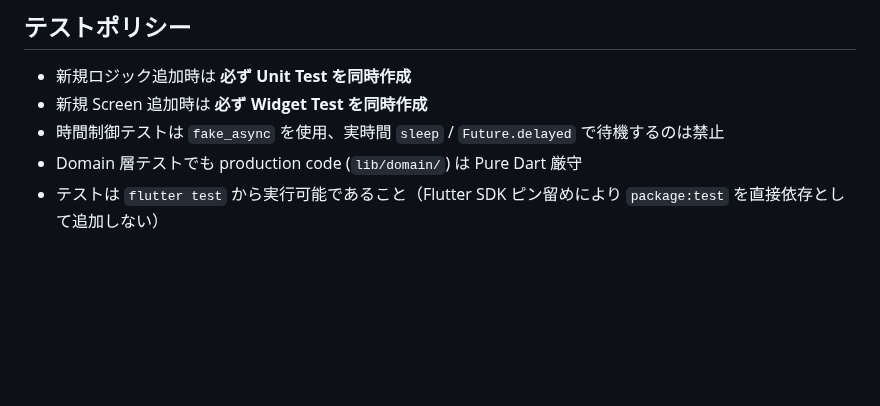
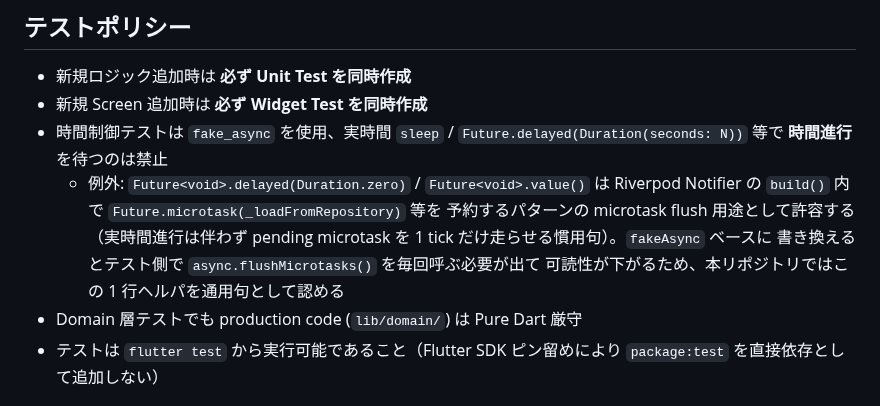
Before and after one commit to Bonkoturyu/TimerUtility, a Markdown page: .gemini/styleguide.md, the part around the change. Drawn GitHub-style; blank space fills up the shorter version.

```diff
--- a/.gemini/styleguide.md
+++ b/.gemini/styleguide.md
@@ -60,7 +60,14 @@ Presentation → Application(Riverpod) → Domain ← Infrastructure
 
 - 新規ロジック追加時は **必ず Unit Test を同時作成**
 - 新規 Screen 追加時は **必ず Widget Test を同時作成**
-- 時間制御テストは `fake_async` を使用、実時間 `sleep` / `Future.delayed` で待機するのは禁止
+- 時間制御テストは `fake_async` を使用、実時間 `sleep` / `Future.delayed(Duration(seconds: N))`
+  等で **時間進行** を待つのは禁止
+  - 例外: `Future<void>.delayed(Duration.zero)` / `Future<void>.value()` は
+    Riverpod Notifier の `build()` 内で `Future.microtask(_loadFromRepository)` 等を
+    予約するパターンの microtask flush 用途として許容する（実時間進行は伴わず
+    pending microtask を 1 tick だけ走らせる慣用句）。`fakeAsync` ベースに
+    書き換えるとテスト側で `async.flushMicrotasks()` を毎回呼ぶ必要が出て
+    可読性が下がるため、本リポジトリではこの 1 行ヘルパを通用句として認める
 - Domain 層テストでも production code (`lib/domain/`) は Pure Dart 厳守
 - テストは `flutter test` から実行可能であること（Flutter SDK ピン留めにより
   `package:test` を直接依存として追加しない）
```
Also changed, not shown: tasklist.md (+9 -1 lines).
